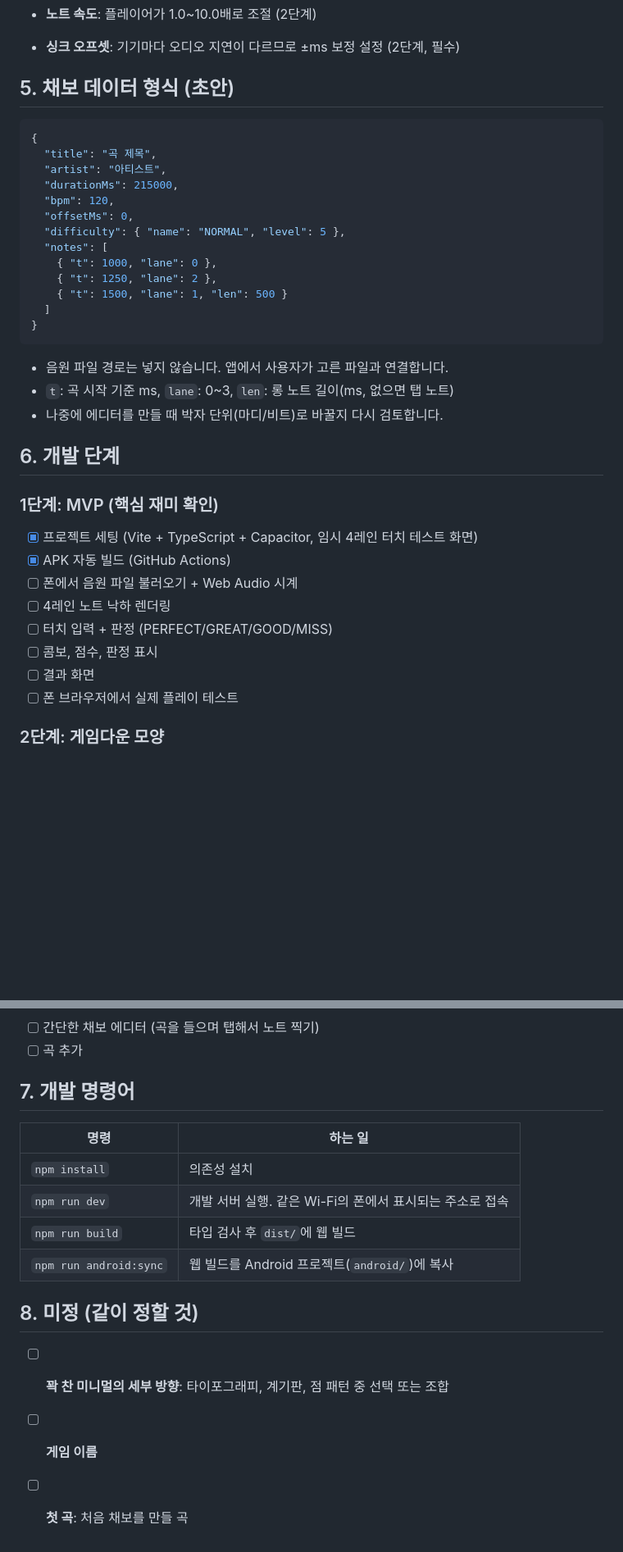
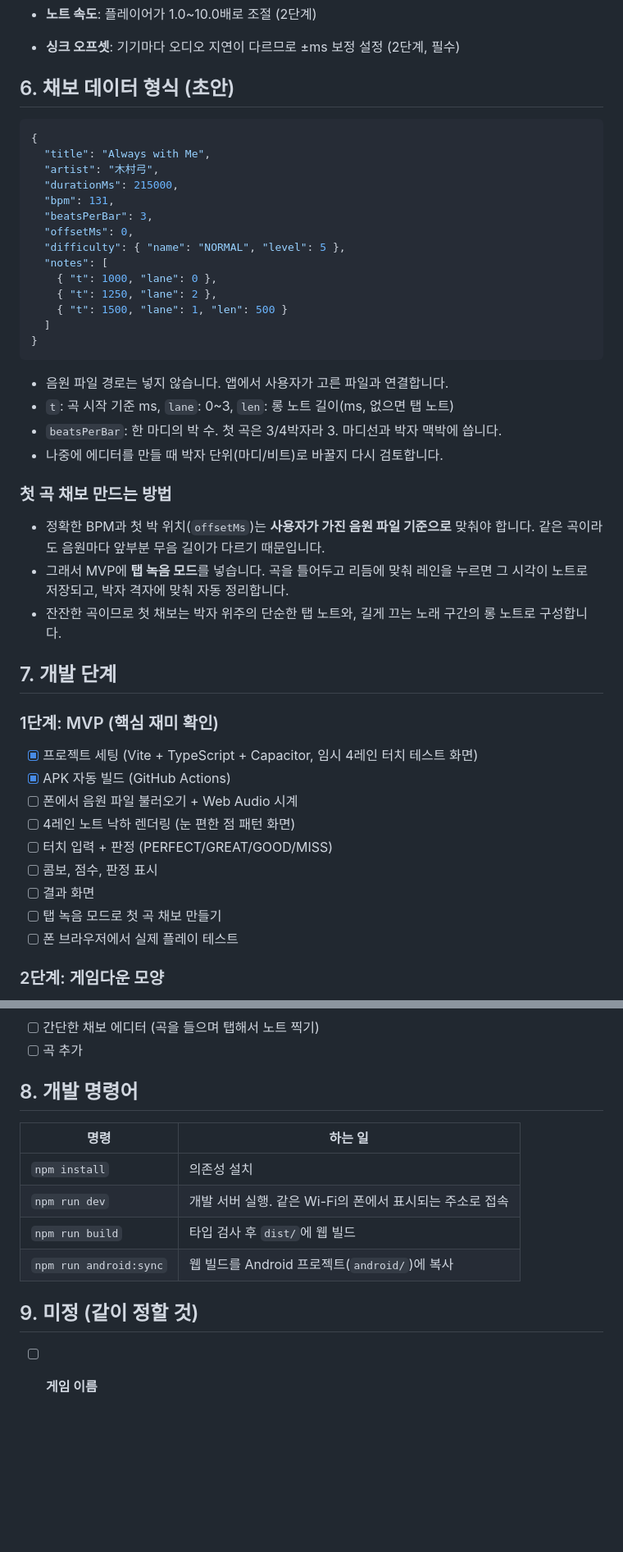
Before and after one commit to dezang2009/Second, a Markdown page: DESIGN.md, 2 parts joined by grey strips. Shown at 82% size. Drawn GitHub-style; blank space fills up the shorter version.

Commit message:
Pick calm dot-pattern concept and first song in design doc
Co-Authored-By: Claude Opus 5.5 <noreply@anthropic.com>
Claude-Session: https://claude.ai/code/session_019S3VpSZPdbHCg8qZaf1WCj

````diff
--- a/DESIGN.md
+++ b/DESIGN.md
@@ -55,14 +69,15 @@
 - **노트 속도**: 플레이어가 1.0~10.0배로 조절 (2단계)
 - **싱크 오프셋**: 기기마다 오디오 지연이 다르므로 ±ms 보정 설정 (2단계, 필수)
 
-## 5. 채보 데이터 형식 (초안)
+## 6. 채보 데이터 형식 (초안)
 
 ```json
 {
-  "title": "곡 제목",
-  "artist": "아티스트",
+  "title": "Always with Me",
+  "artist": "木村弓",
   "durationMs": 215000,
-  "bpm": 120,
+  "bpm": 131,
+  "beatsPerBar": 3,
   "offsetMs": 0,
   "difficulty": { "name": "NORMAL", "level": 5 },
   "notes": [
@@ -75,18 +90,25 @@
 
 - 음원 파일 경로는 넣지 않습니다. 앱에서 사용자가 고른 파일과 연결합니다.
 - `t`: 곡 시작 기준 ms, `lane`: 0~3, `len`: 롱 노트 길이(ms, 없으면 탭 노트)
+- `beatsPerBar`: 한 마디의 박 수. 첫 곡은 3/4박자라 3. 마디선과 박자 맥박에 씁니다.
 - 나중에 에디터를 만들 때 박자 단위(마디/비트)로 바꿀지 다시 검토합니다.
 
-## 6. 개발 단계
+### 첫 곡 채보 만드는 방법
+- 정확한 BPM과 첫 박 위치(`offsetMs`)는 **사용자가 가진 음원 파일 기준으로** 맞춰야 합니다. 같은 곡이라도 음원마다 앞부분 무음 길이가 다르기 때문입니다.
+- 그래서 MVP에 **탭 녹음 모드**를 넣습니다. 곡을 틀어두고 리듬에 맞춰 레인을 누르면 그 시각이 노트로 저장되고, 박자 격자에 맞춰 자동 정리합니다.
+- 잔잔한 곡이므로 첫 채보는 박자 위주의 단순한 탭 노트와, 길게 끄는 노래 구간의 롱 노트로 구성합니다.
+
+## 7. 개발 단계
 
 ### 1단계: MVP (핵심 재미 확인)
 - [x] 프로젝트 세팅 (Vite + TypeScript + Capacitor, 임시 4레인 터치 테스트 화면)
 - [x] APK 자동 빌드 (GitHub Actions)
 - [ ] 폰에서 음원 파일 불러오기 + Web Audio 시계
-- [ ] 4레인 노트 낙하 렌더링
+- [ ] 4레인 노트 낙하 렌더링 (눈 편한 점 패턴 화면)
 - [ ] 터치 입력 + 판정 (PERFECT/GREAT/GOOD/MISS)
 - [ ] 콤보, 점수, 판정 표시
 - [ ] 결과 화면
+- [ ] 탭 녹음 모드로 첫 곡 채보 만들기
 - [ ] 폰 브라우저에서 실제 플레이 테스트
 
 ### 2단계: 게임다운 모양
@@ -100,7 +122,7 @@
 - [ ] 간단한 채보 에디터 (곡을 들으며 탭해서 노트 찍기)
 - [ ] 곡 추가
 
-## 7. 개발 명령어
+## 8. 개발 명령어
 
 | 명령 | 하는 일 |
 |---|---|
@@ -109,8 +131,6 @@
 | `npm run build` | 타입 검사 후 `dist/`에 웹 빌드 |
 | `npm run android:sync` | 웹 빌드를 Android 프로젝트(`android/`)에 복사 |
 
-## 8. 미정 (같이 정할 것)
+## 9. 미정 (같이 정할 것)
 
-- [ ] **꽉 찬 미니멀의 세부 방향**: 타이포그래피, 계기판, 점 패턴 중 선택 또는 조합
 - [ ] **게임 이름**
-- [ ] **첫 곡**: 처음 채보를 만들 곡
````
Also changed, not shown: other parts of DESIGN.md (+17 -3 lines).
